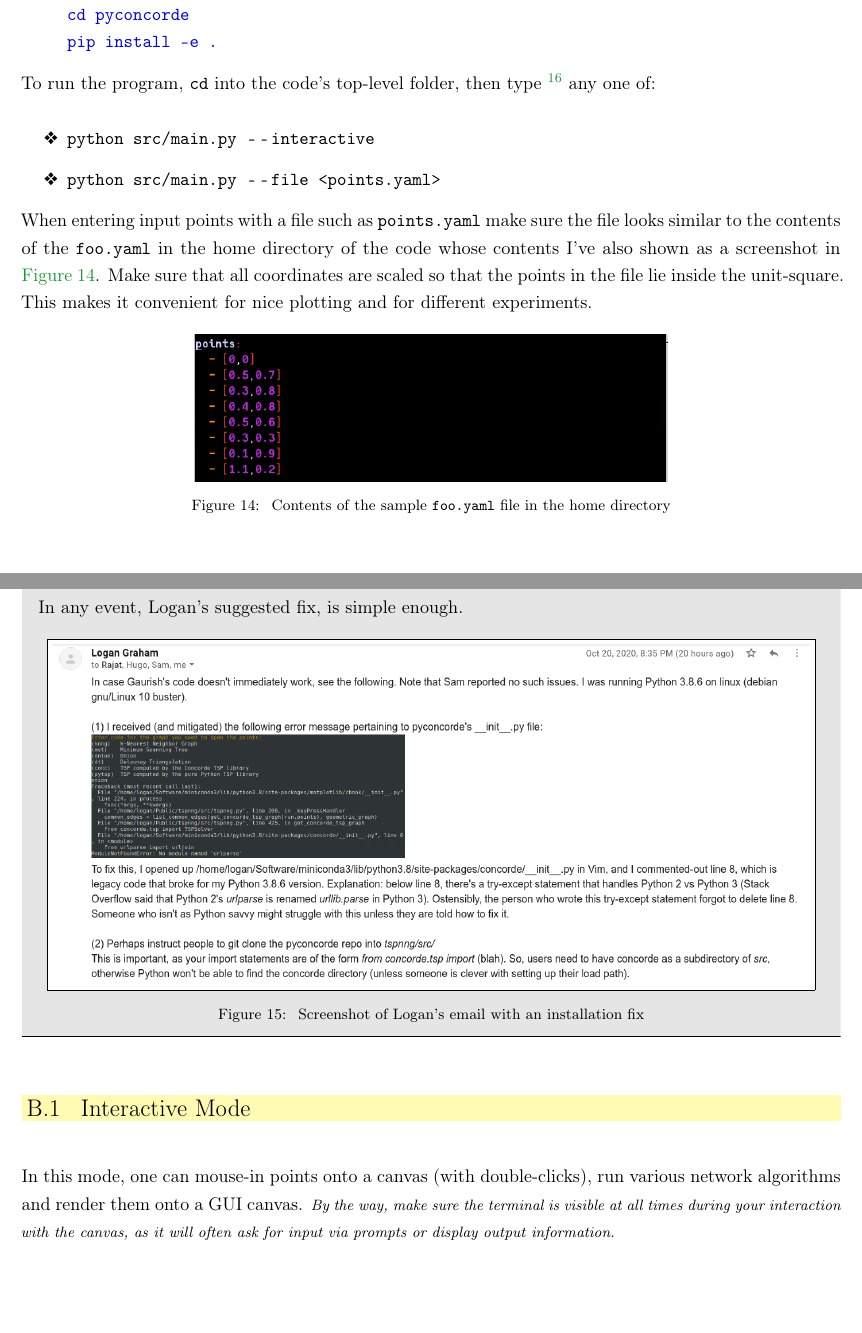
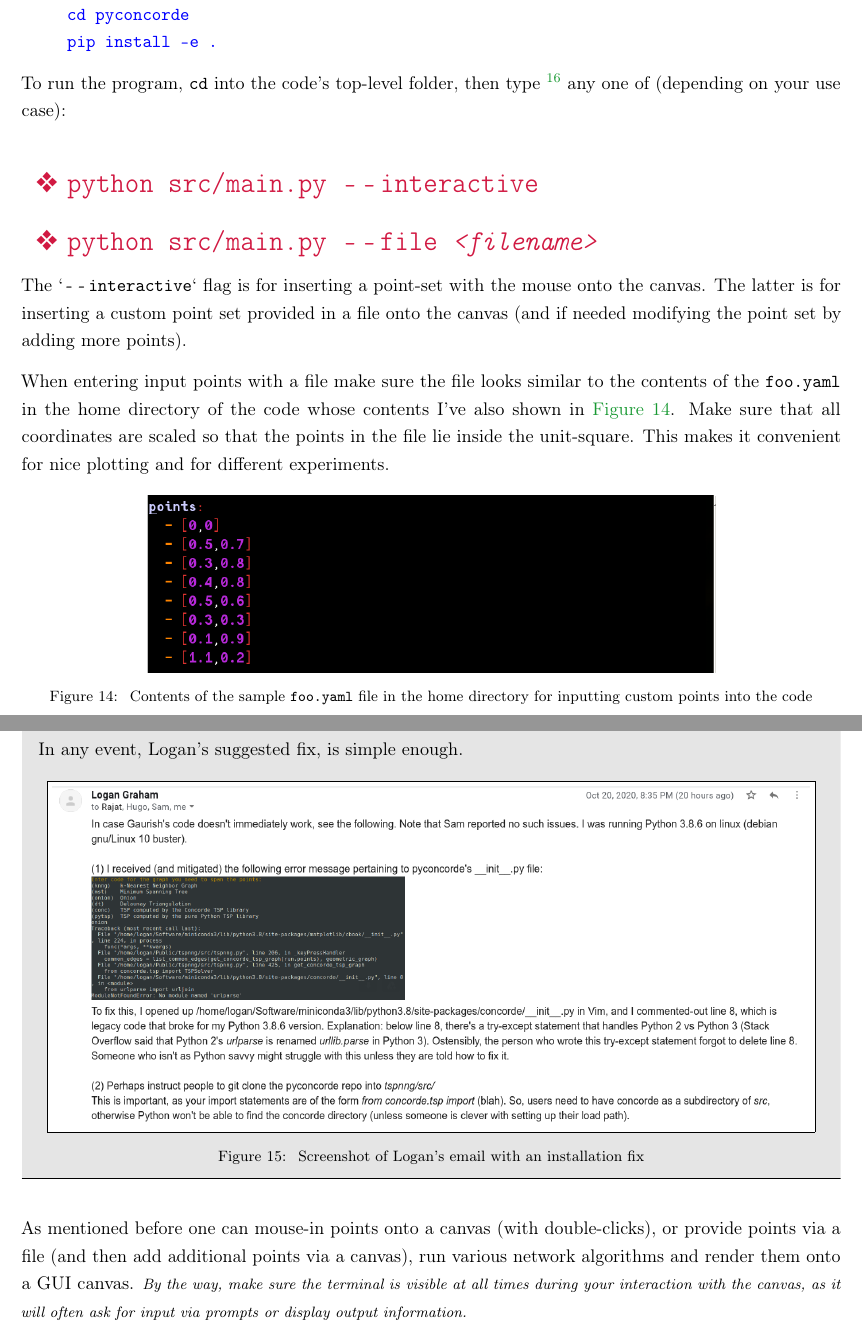
Before and after one commit to gtelang/tspnng, a LaTeX document (tex/main.tex, which reads tex/appendices.tex): two parts of pages 45 and 46 of 51, joined at a grey line, cut so that both start at the same text, the shorter picture padded with empty space. The pictures show the PDF file README.pdf that the author committed with the source.

Commit message:
Added code to main.py to provide input points via a file

```diff
--- a/tex/appendices.tex
+++ b/tex/appendices.tex
@@ -146,16 +146,19 @@ The additional packages required can be installed by:
 %This slower package can compute tours of size upto 30 to 40 in a few seconds; lareger point-clouds will take more than a couple of minutes.
 
 To run the program, \texttt{cd} into the code's top-level folder, then type \footnote{On Windows replace, the forward slash `/` by `\textbackslash`}
-any one of:
+any one of (depending on your use case):
 
+\definecolor{alizarin}{rgb}{0.82, 0.1, 0.26}
+
+{\LARGE \color{alizarin}
 \begin{itemize}
 \item \texttt{python src/main.py \textit{-}\textit{-}interactive}
-\item \texttt{python src/main.py \textit{-}\textit{-}file <points.yaml>}
+\item \texttt{python src/main.py \textit{-}\textit{-}file \textit{<filename>}}
 \end{itemize}
+}
 
+The `\texttt{\textit{-}\textit{-}interactive}` flag is for inserting a
+point-set with the mouse onto the canvas. The latter is for inserting a
+custom point set provided in a file onto the canvas  (and if needed
+modifying the point set by adding more points).
 
-When entering input points with a file such as \verb|points.yaml| make sure the file
-looks similar to the contents of the \verb|foo.yaml| in the home directory of the code
-whose contents I've also shown as a screenshot in \autoref{fig:fooyaml}. Make sure that all
-coordinates are scaled so that the points in the file lie inside the unit-square. This makes
-it convenient for nice plotting and for different experiments.
@@ -162,8 +171,8 @@ it convenient for nice plotting and for different experiments.
 
 \begin{figure}[H]
   \centering
-  \includegraphics[width=10cm]{miscimages/fooyaml-screenshot.png}
-  \caption{\label{fig:fooyaml} Contents of the sample \texttt{foo.yaml} file in the home directory}
+  \includegraphics[width=12cm]{miscimages/fooyaml-screenshot.png}
+  \caption{\label{fig:fooyaml} Contents of the sample \texttt{foo.yaml} file in the home directory for inputting custom points into the code}
 \end{figure}
 
 
@@ -189,11 +197,8 @@ In any event, Logan's suggested fix, is simple enough.
 
 
 
-\subsection{Interactive Mode}
-
-
-In this mode, one can mouse-in points onto a canvas (with double-clicks), run various network algorithms
-and render them onto a GUI canvas. \textit{\footnotesize By the way, make sure the terminal is visible at all times during your
+As mentioned before one can mouse-in points onto a canvas (with double-clicks), or provide points via a file (and then add additional points via a canvas),
+run various network algorithms and render them onto a GUI canvas. \textit{\footnotesize By the way, make sure the terminal is visible at all times during your
 interaction with the canvas, as it will often ask for input via prompts or display output information.}
 
 
```
Also changed, not shown: README.pdf, tex/appendices.tex (7 more changed lines).
